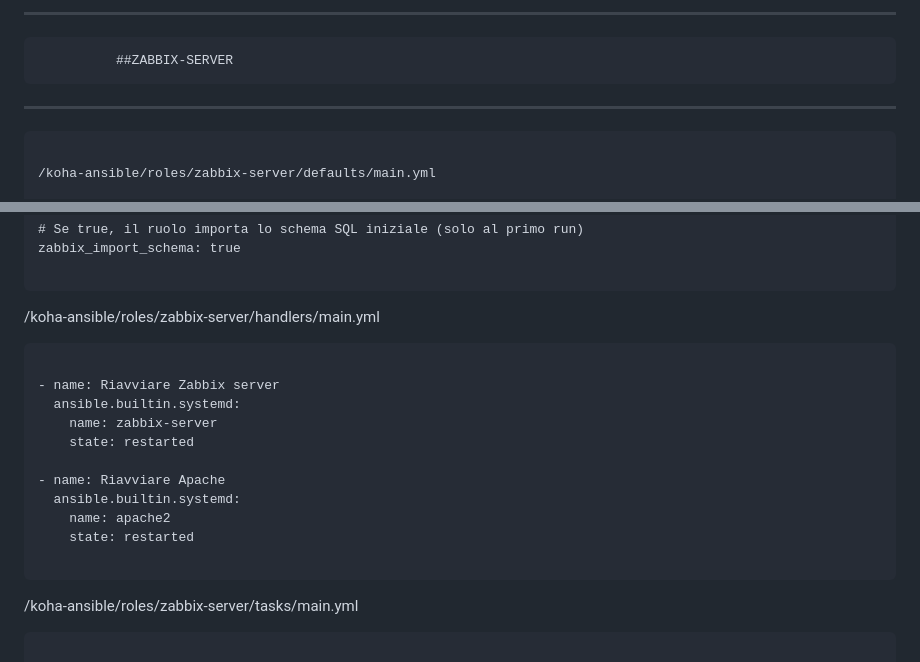
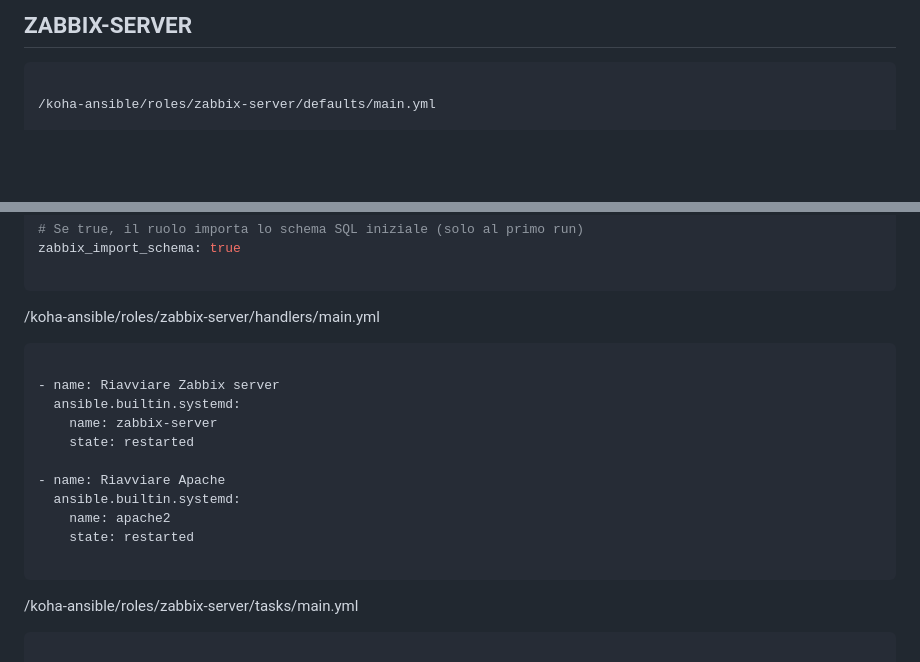
Before and after one commit to Alessandro-Muzi/0A02, a Markdown page: ZABBIXSERVER.MD, 2 parts joined by grey strips. Rendered like a GitHub page; blank space fills up the shorter version.

````diff
--- a/ZABBIXSERVER.MD
+++ b/ZABBIXSERVER.MD
@@ -1,9 +1,9 @@
 
-----------------------------------------------------------------------------------
-              ##ZABBIX-SERVER
-----------------------------------------------------------------------------------
 
-```
+## ZABBIX-SERVER
+
+
+```yml
 
 /koha-ansible/roles/zabbix-server/defaults/main.yml
 
@@ -27,7 +27,7 @@ zabbix_import_schema: true
 
 /koha-ansible/roles/zabbix-server/handlers/main.yml
 
-```
+```yml
 
 - name: Riavviare Zabbix server
   ansible.builtin.systemd:
@@ -45,7 +45,7 @@ zabbix_import_schema: true
 
 /koha-ansible/roles/zabbix-server/tasks/main.yml
 
-```
+```yml
 
 - name: Installa dipendenze base (gnupg per repository esterni)
   ansible.builtin.apt:
````
